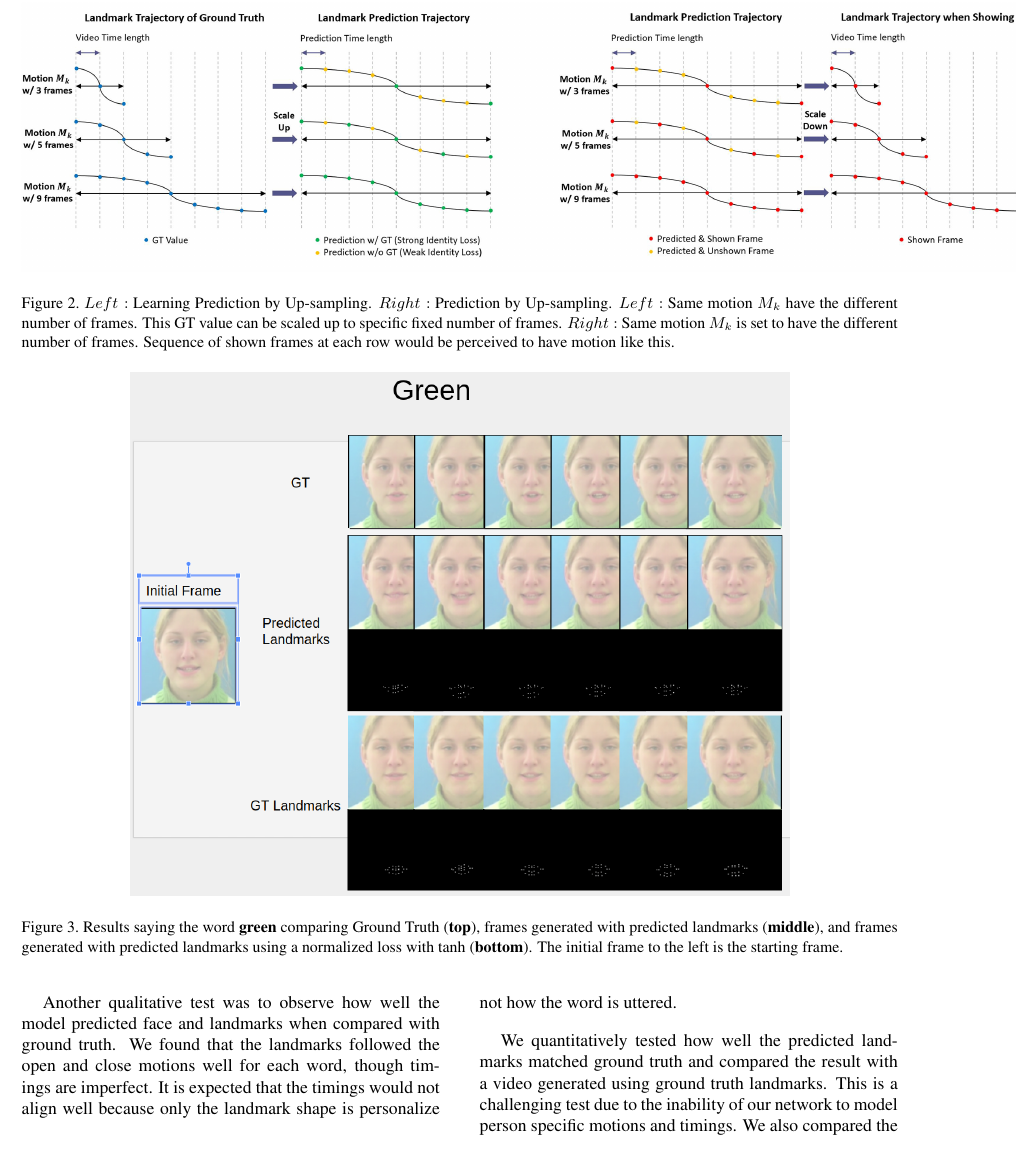
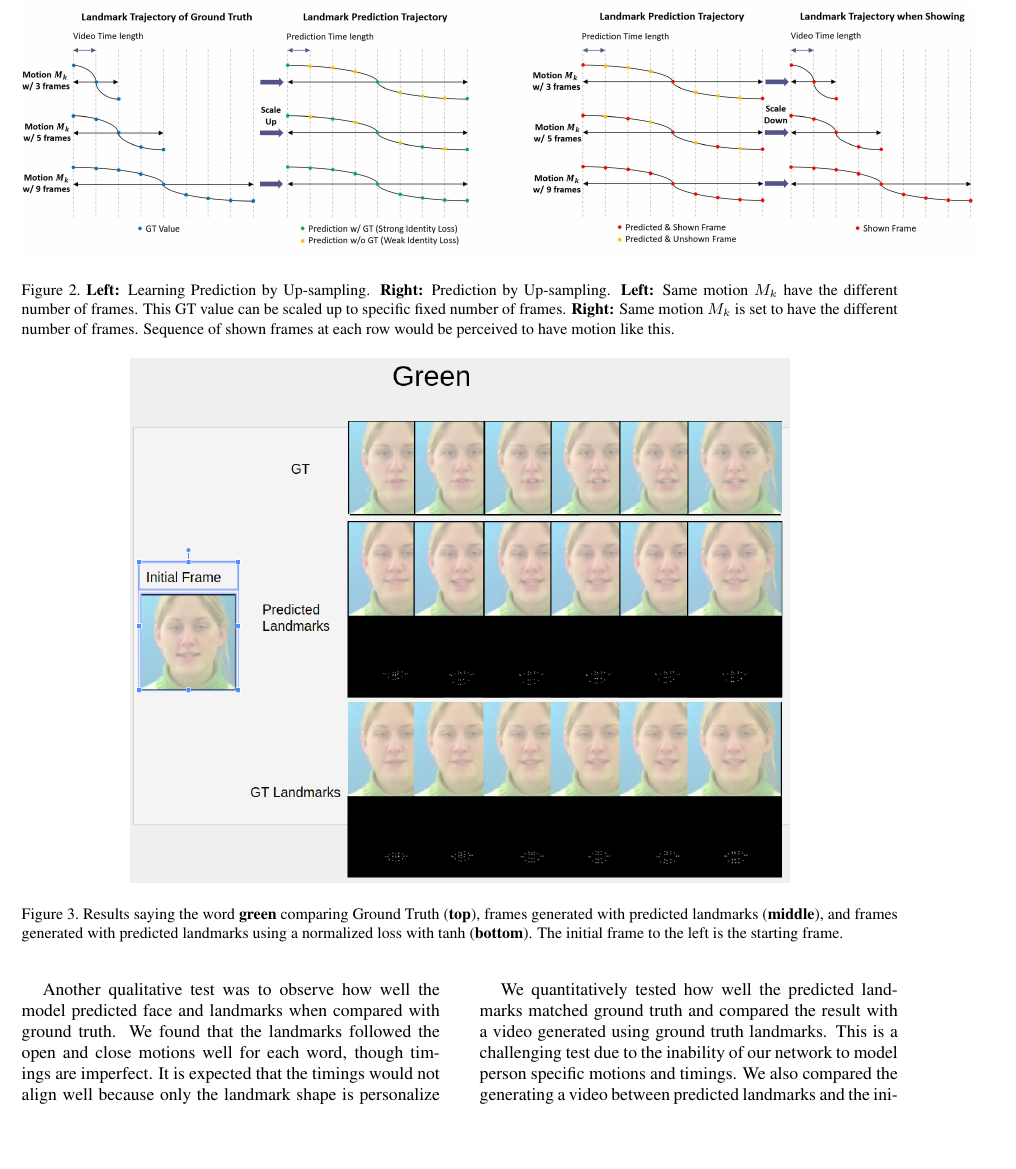
Before and after one commit to Gie-ok-Hie-ut/TellGAN, a LaTeX document (doc/report/project_final.tex): part of page 5 of 7, cut so that both start at the same text, the shorter picture padded with empty space. Compiled offline with pdfLaTeX.

Commit message:
meged latex

```diff
--- a/doc/report/project_final.tex
+++ b/doc/report/project_final.tex
@@ -126,9 +126,9 @@ This method can be represented like the left side of Figure 2.
 
 \begin{figure*}
 \begin{center}
-\includegraphics [scale=0.4] {images/upsample.JPG}
+\includegraphics [scale=0.38] {images/upsample.jpg}
 \end{center}
- \caption{$Left:$ Learning Prediction by Up-sampling. $Right:$ Prediction by Up-sampling. $Left:$ Same motion $M_k$ have the different number of frames. This GT value can be scaled up to specific fixed number of frames. $Right:$ Same motion $M_k$ is set to have the different number of frames. Sequence of shown frames at each row would be perceived to have motion like this.}
+ \caption{\textbf{Left:} Learning Prediction by Up-sampling. \textbf{Right:} Prediction by Up-sampling. \textbf{Left:} Same motion $M_k$ have the different number of frames. This GT value can be scaled up to specific fixed number of frames. \textbf{Right:} Same motion $M_k$ is set to have the different number of frames. Sequence of shown frames at each row would be perceived to have motion like this.}
 \label{fig:short}
 \end{figure*}
 
```
Also changed, not shown: doc/report/project_final.pdf, 2 other files.
